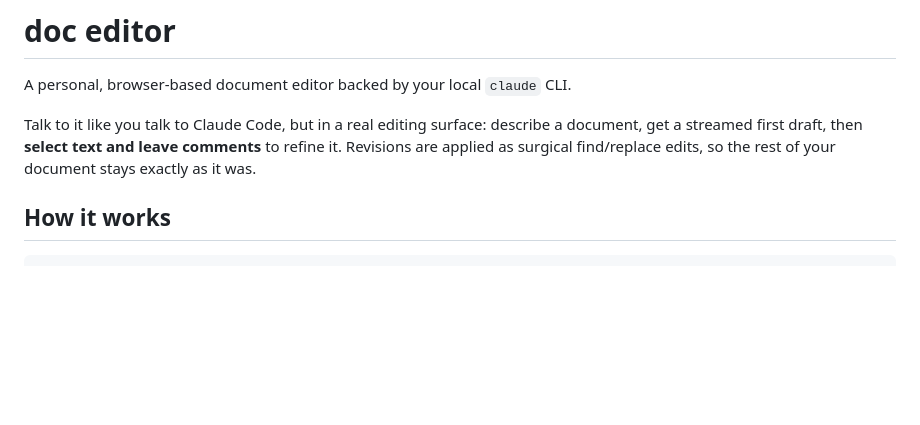
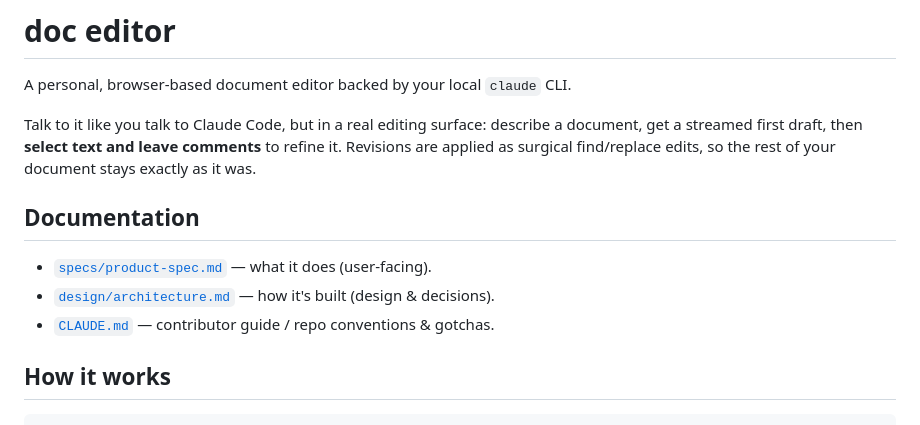
Before and after one commit to tapaskroy/doc-editor, a Markdown page: README.md, the part around the change. GitHub-like rendering; blank space fills up the shorter version.

```diff
--- a/README.md
+++ b/README.md
@@ -6,6 +6,12 @@ Talk to it like you talk to Claude Code, but in a real editing surface: describe
 a document, get a streamed first draft, then **select text and leave comments**
 to refine it. Revisions are applied as surgical find/replace edits, so the rest
 of your document stays exactly as it was.
+
+## Documentation
+
+- [`specs/product-spec.md`](specs/product-spec.md) — what it does (user-facing).
+- [`design/architecture.md`](design/architecture.md) — how it's built (design & decisions).
+- [`CLAUDE.md`](CLAUDE.md) — contributor guide / repo conventions & gotchas.
 
 ## How it works
 
```
Also changed, not shown: design/architecture.md (added, +194 -0 lines), specs/product-spec.md (added, +181 -0 lines).
